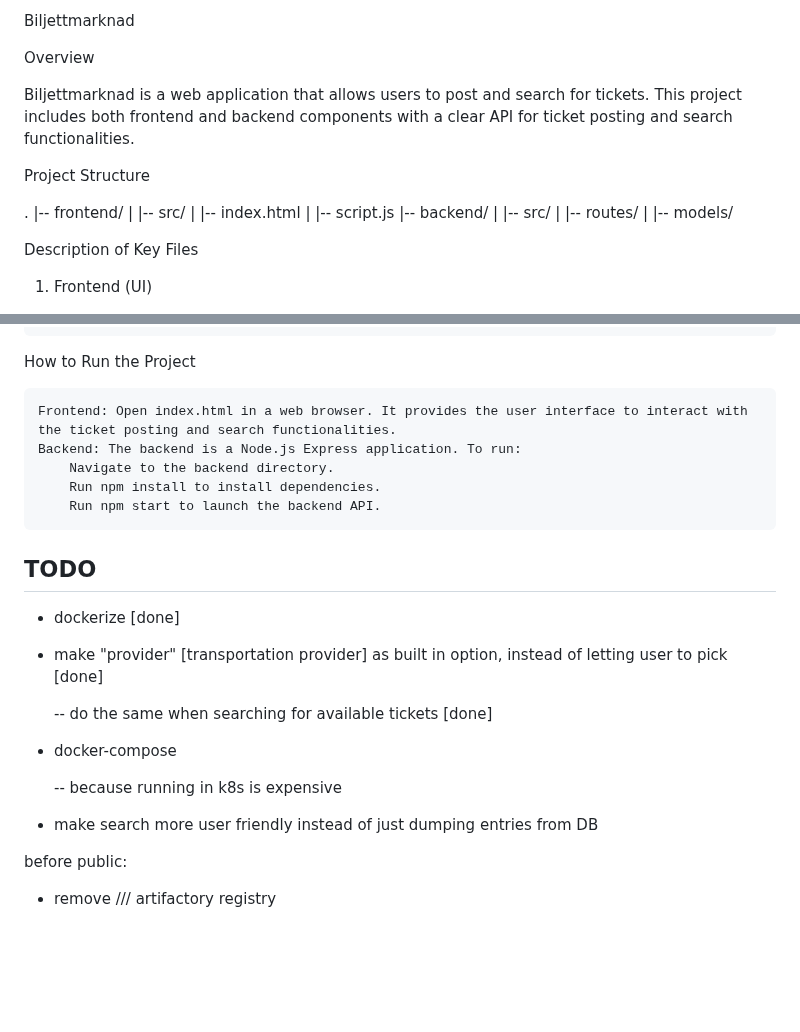
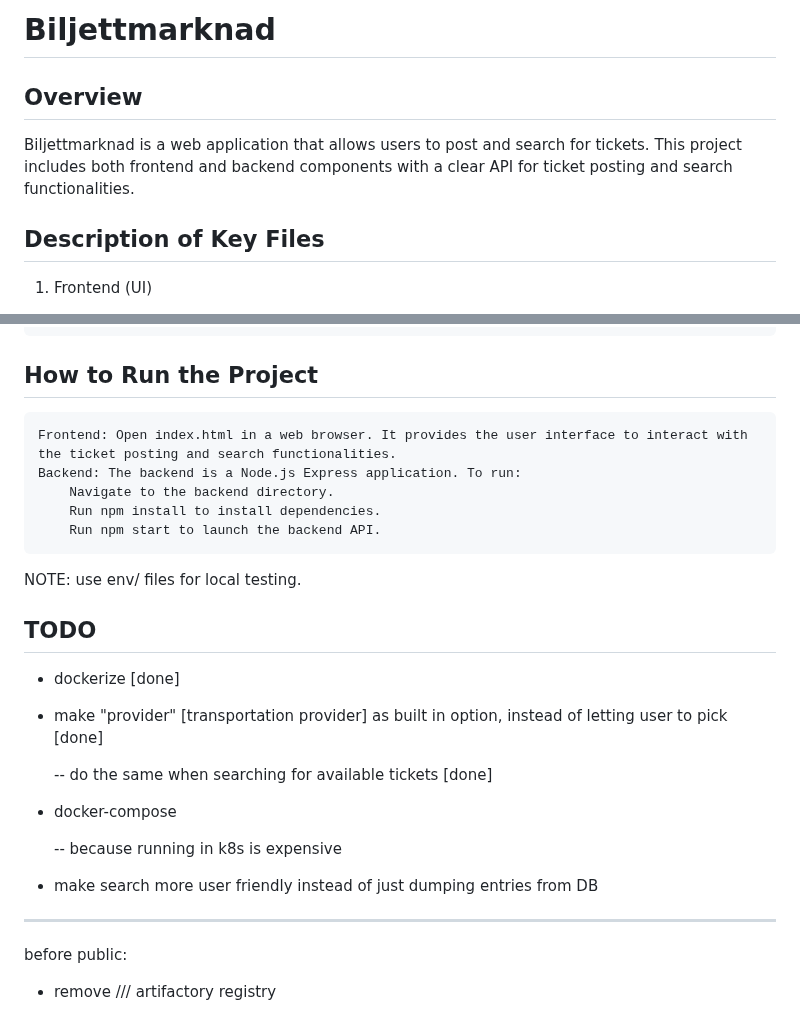
Before and after one commit to bakusivan/biljettmarknad, a Markdown page: README.md, 2 parts joined by grey strips. Rendered like a GitHub page; blank space fills up the shorter version.

Commit message:
[readme]

```diff
--- a/README.md
+++ b/README.md
@@ -1,22 +1,11 @@
-Biljettmarknad
+# Biljettmarknad
 
-Overview
+## Overview
 
 Biljettmarknad is a web application that allows users to post and search for tickets. This project includes both frontend and backend components with a clear API for ticket posting and search functionalities.
 
-Project Structure
+## Description of Key Files
 
-.
-|-- frontend/
-|   |-- src/
-|       |-- index.html
-|       |-- script.js
-|-- backend/
-|   |-- src/
-|       |-- routes/
-|       |-- models/
-
-Description of Key Files
 1. Frontend (UI)
 
     index.html: The main HTML file, containing the structure of the web application. It features:
@@ -66,13 +56,15 @@ Backend:
             paymentMethod
             contact
 
-How to Run the Project
+## How to Run the Project
 
     Frontend: Open index.html in a web browser. It provides the user interface to interact with the ticket posting and search functionalities.
     Backend: The backend is a Node.js Express application. To run:
         Navigate to the backend directory.
         Run npm install to install dependencies.
         Run npm start to launch the backend API.
+
+NOTE: use env/ files for local testing.
 
 
 ## TODO
@@ -88,8 +80,6 @@ How to Run the Project
 
 - make search more user friendly instead of just dumping entries from DB
 
-
-
-
+---------------------------------------------------------------------------------
 before public:
   - remove /// artifactory registry
```
Also changed, not shown: other parts of README.md (+2 -1 lines).
